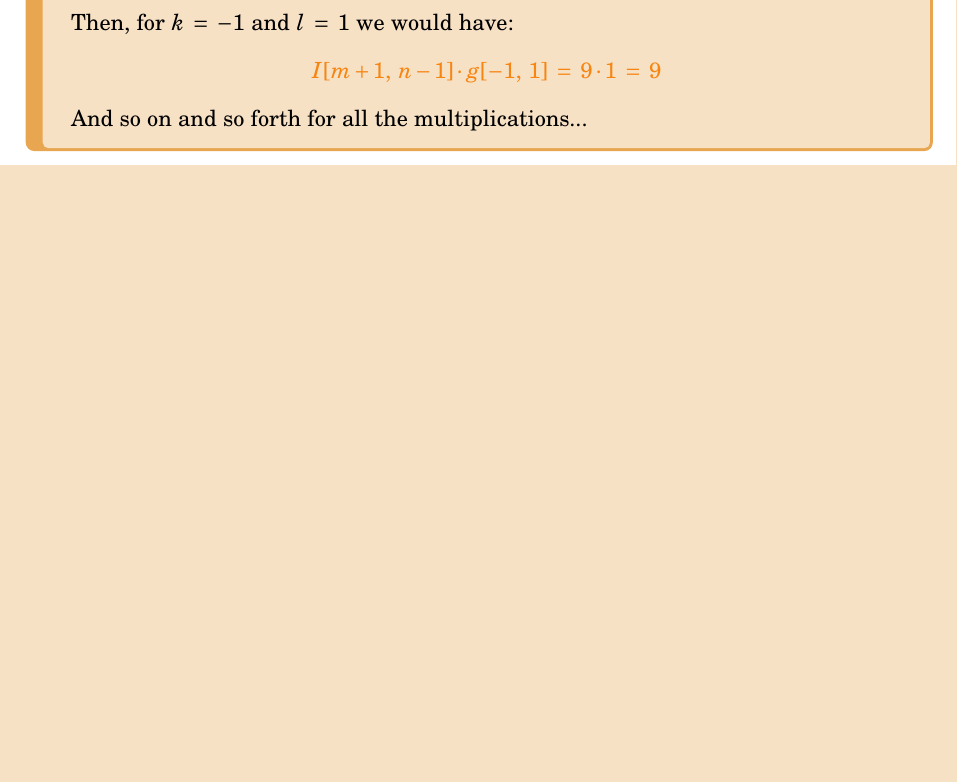
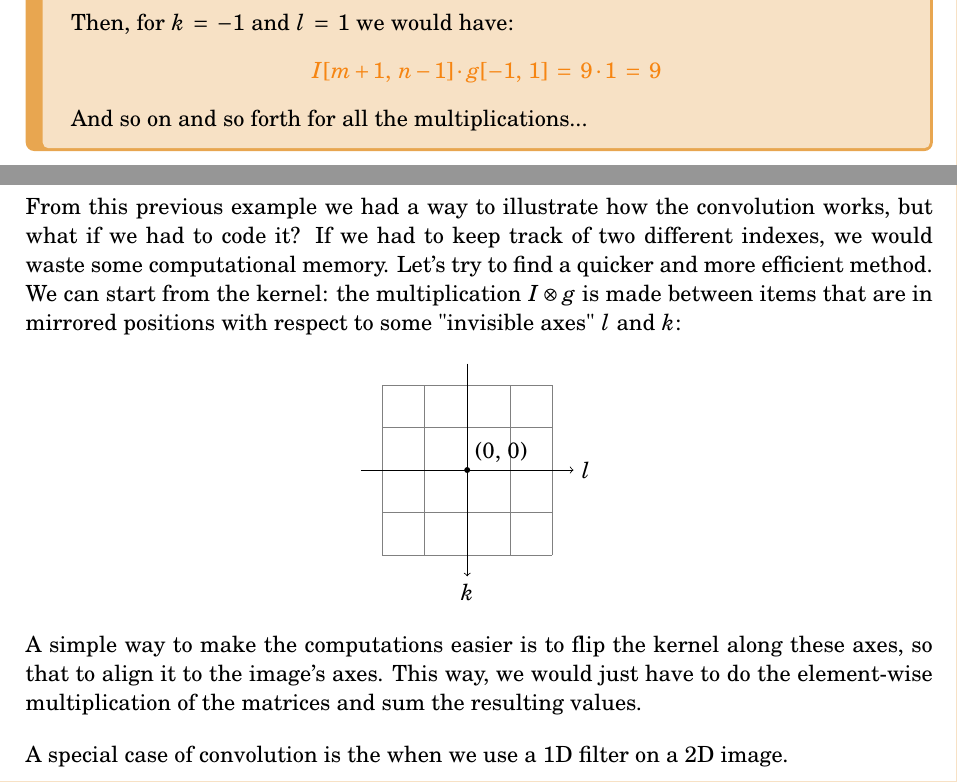
Before and after one commit to ElBi21/ACSAI, a LaTeX document (3rd Year/Deep Learning/notes/main.tex, which reads 3rd Year/Deep Learning/notes/chaps/chap1_convs.tex): part of page 3 of 4 before the commit and two parts of pages 3 and 4 of 5 after it, the two joined at a grey line, cut so that both start at the same text, the shorter picture padded with empty space. The pictures show the PDF file 3rd Year/Deep Learning/notes/main.pdf that the author committed with the source.

Commit message:
Continued DL

```diff
--- a/3rd Year/Deep Learning/notes/chaps/chap1_convs.tex
+++ b/3rd Year/Deep Learning/notes/chaps/chap1_convs.tex
@@ -108,3 +108,7 @@ Let's make a quick example to show how convolutions work:
 
     And so on and so forth for all the multiplications...
 \end{example}
+
+From this previous example we had a way to illustrate how the convolution works, but what if we had to code it? If we had to keep track of two different indexes, we would waste some computational memory. Let's try to find a quicker and more efficient method. We can start from the kernel: the multiplication $I \otimes g$ is made between items that are in mirrored positions with respect to some "invisible axes" $l$ and $k$:
+
+\begin{center}
@@ -110,0 +120,6 @@ Let's make a quick example to show how convolutions work:
+    \end{tikzpicture}
+\end{center}
+
+A simple way to make the computations easier is to flip the kernel along these axes, so that to align it to the image's axes. This way, we would just have to do the element-wise multiplication of the matrices and sum the resulting values.
+\nl
+A special case of convolution is the when we use a 1D filter on a 2D image.
```
Also changed, not shown: 3rd Year/Deep Learning/notes/main.pdf, 3rd Year/Deep Learning/notes/chaps/chap1_convs.tex (5 more changed lines).
